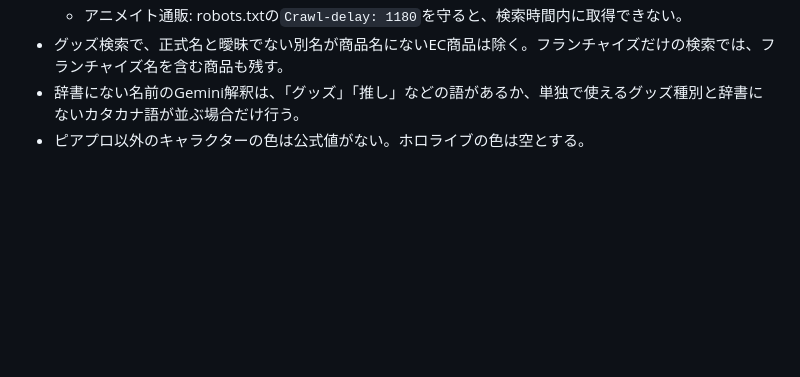
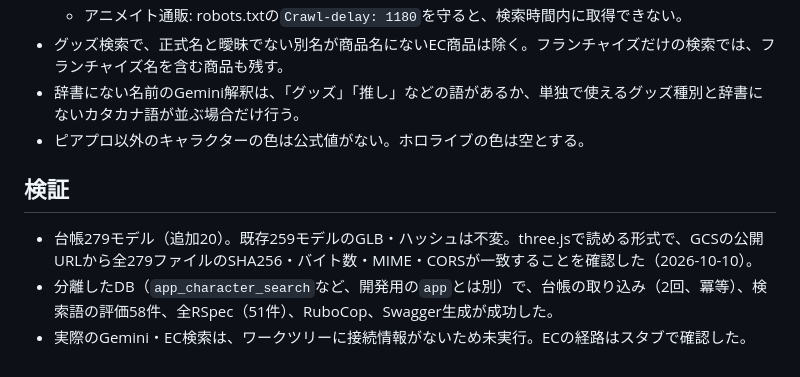
Before and after one commit to AtsushiHosaka/zenn_hackathon_5_takarada, a Markdown page: specs/character-goods/spec.md, the part around the change. GitHub-like rendering; blank space fills up the shorter version.

Commit message:
推し活グッズのGCS配置と検証結果を記録する
Co-Authored-By: Claude Opus 5.5 <noreply@anthropic.com>

```diff
--- a/specs/character-goods/spec.md
+++ b/specs/character-goods/spec.md
@@ -60,3 +60,9 @@
 - グッズ検索で、正式名と曖昧でない別名が商品名にないEC商品は除く。フランチャイズだけの検索では、フランチャイズ名を含む商品も残す。
 - 辞書にない名前のGemini解釈は、「グッズ」「推し」などの語があるか、単独で使えるグッズ種別と辞書にないカタカナ語が並ぶ場合だけ行う。
 - ピアプロ以外のキャラクターの色は公式値がない。ホロライブの色は空とする。
+
+## 検証
+
+- 台帳279モデル（追加20）。既存259モデルのGLB・ハッシュは不変。three.jsで読める形式で、GCSの公開URLから全279ファイルのSHA256・バイト数・MIME・CORSが一致することを確認した（2026-10-10）。
+- 分離したDB（`app_character_search`など、開発用の`app`とは別）で、台帳の取り込み（2回、冪等）、検索語の評価58件、全RSpec（51件）、RuboCop、Swagger生成が成功した。
+- 実際のGemini・EC検索は、ワークツリーに接続情報がないため未実行。ECの経路はスタブで確認した。
```
Also changed, not shown: docs/furniture-models.md (+2 -0 lines).
